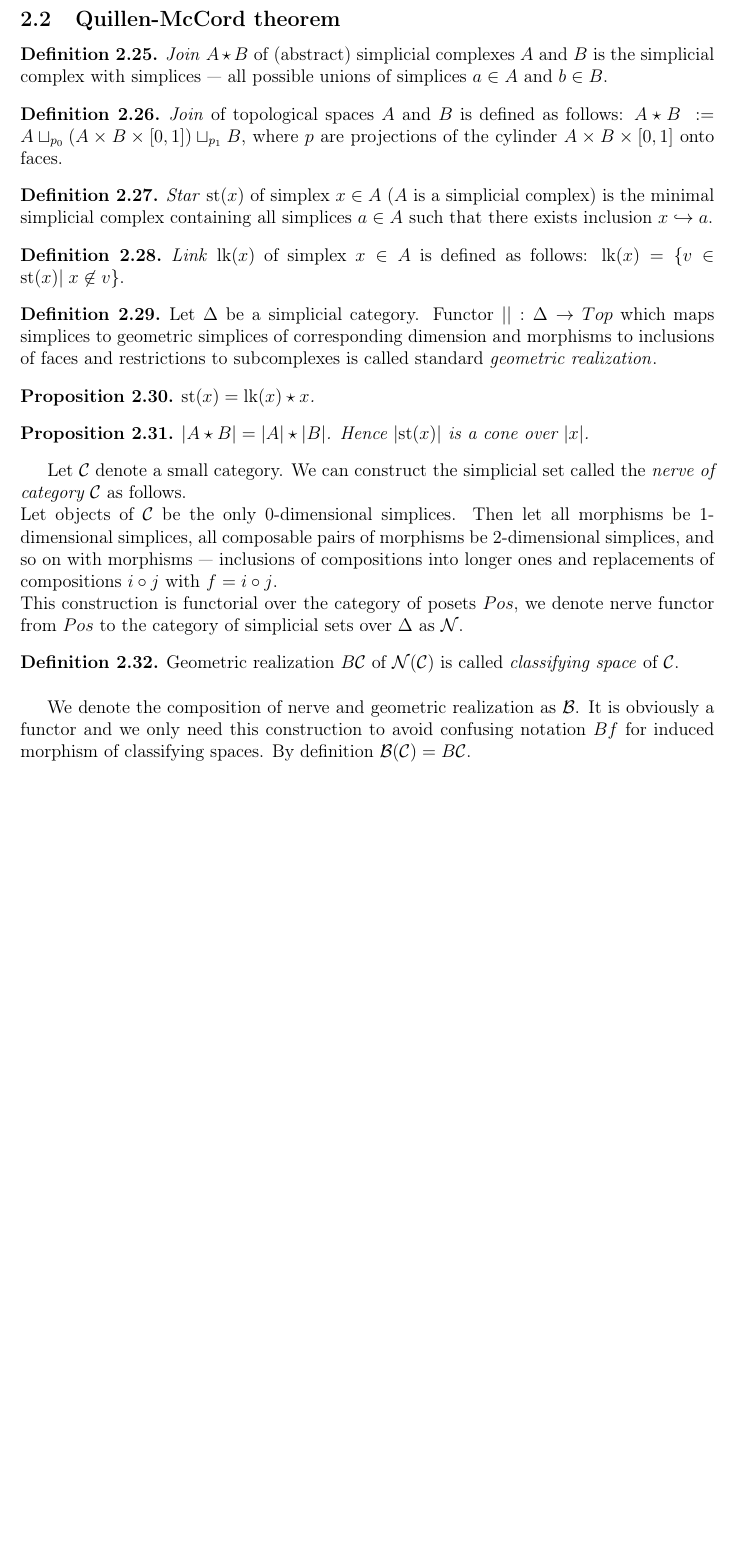
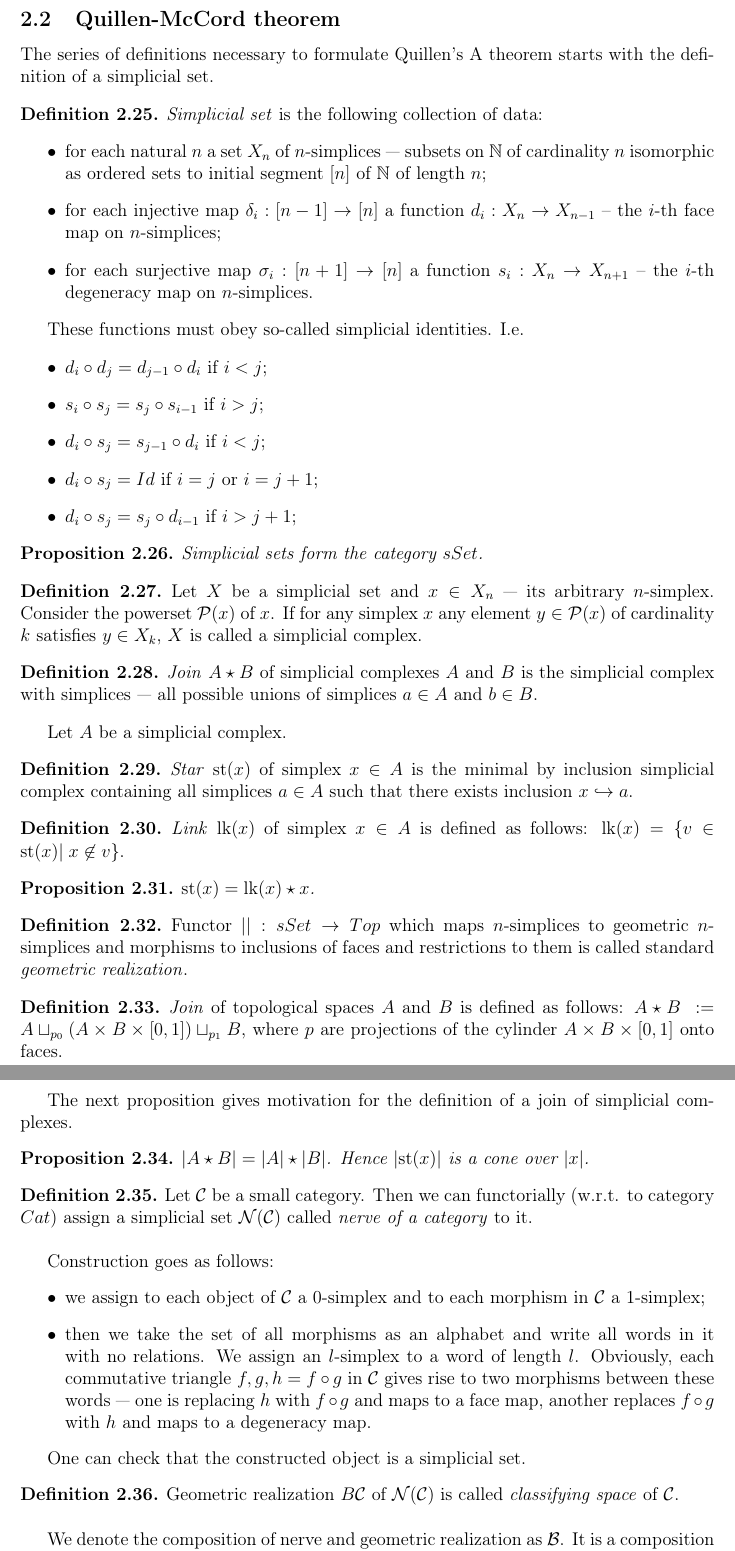
Before and after one commit to viviag/Approx_Quillen_McCord, a LaTeX paper (proposal.tex): part of page 7 of 17 before the commit and two parts of pages 7 and 8 of 18 after it, the two joined at a grey line, cut so that both start at the same text, the shorter picture padded with empty space. Compiled offline with pdfLaTeX.

Commit message:
Rewrite intro to Quillen-McCord theorem

```diff
--- a/proposal.tex
+++ b/proposal.tex
@@ -279,42 +279,83 @@ One can analogously construct the notion of oriented good monoid and oriented pe
 
 \subsection{Quillen-McCord theorem}
 
+The series of definitions necessary to formulate Quillen's A theorem starts with the definition of a simplicial set.
+
+% FIXME: link to ncatlab.
 \begin{definition}
-  \define{Join} $A \star B$ of (abstract) simplicial complexes $A$ and $B$ is the simplicial complex with simplices --- all possible unions of simplices $a \in A$ and $b \in B$.
+  \define{Simplicial set} is the following collection of data:
+  \begin{itemize}
+     \item for each natural $n$ a set $X_n$ of $n$-simplices --- subsets on $\mathbb{N}$ of cardinality $n$ isomorphic as ordered sets to initial segment $[n]$ of $\mathbb{N}$ of length $n$;
+     \item for each injective map $\delta_i : [n-1] \to [n]$ a function $d_i: X_n \to X_{n-1}$ – the $i$-th face map on $n$-simplices;
+     \item for each surjective map $\sigma_i : [n+1] \to [n]$ a function $s_i : X_n \to X_{n+1}$ – the $i$-th degeneracy map on $n$-simplices.
+  \end{itemize}
+
+  These functions must obey so-called simplicial identities. I.e.
+  \begin{itemize}
+    \item $d_i \circ d_j = d_{j-1} \circ d_i$ if $i < j$;
+    \item $s_i \circ s_j = s_j \circ s_{i-1}$ if $i > j$;
+    \item $d_i \circ s_j = s_{j-1} \circ d_i$ if $i < j$;
+    \item $d_i \circ s_j = Id$ if $i = j$ or $i = j + 1$;
+    \item $d_i \circ s_j = s_j \circ d_{i-1}$ if $i > j + 1$;
+  \end{itemize}
+\end{definition}
+
+\begin{proposition}
+  Simplicial sets form the category $sSet$.
+\end{proposition}
+
+\begin{definition}
+  Let $X$ be a simplicial set and $x \in X_n$ --- its arbitrary $n$-simplex. Consider the powerset $\mathcal{P}(x)$ of $x$. If for any simplex $x$ any element $y \in \mathcal{P}(x)$ of cardinality $k$ satisfies $y \in X_k$, $X$ is called a simplicial complex.
+\end{definition}
+
+\begin{definition}
+  \define{Join} $A \star B$ of simplicial complexes $A$ and $B$ is the simplicial complex with simplices --- all possible unions of simplices $a \in A$ and $b \in B$.
+\end{definition}
+
+Let $A$ be a simplicial complex.
+
+\begin{definition}
+  \define{Star} $\operatorname{st}(x)$ of simplex $x \in A$ is the minimal by inclusion simplicial complex containing all simplices $a \in A$ such that there exists inclusion $x \hookrightarrow a$.
+\end{definition}
+
+\begin{definition}
+  \define{Link} $\operatorname{lk}(x)$ of simplex $x \in A$ is defined as follows: $\operatorname{lk}(x) = \{v \in \operatorname{st}(x)|\; x \not\in v\}$.
+\end{definition}
+
+\begin{proposition}
+  $\operatorname{st}(x) = \operatorname{lk}(x) \star x$.
+\end{proposition}
+
+\begin{definition}
+  Functor $\left|\right| : sSet \to Top$ which maps $n$-simplices to geometric $n$-simplices and morphisms to inclusions of faces and restrictions to them is called standard \define{geometric realization}.
 \end{definition}
 
 \begin{definition}
   \define{Join} of topological spaces $A$ and $B$ is defined as follows: $A \star B\ := A \sqcup_{p_0} (A \times B \times [0,1]) \sqcup_{p_1} B$, where $p$ are projections of the cylinder $A \times B \times [0,1]$ onto faces.
 \end{definition}
 
-\begin{definition}
-  \define{Star} $\operatorname{st}(x)$ of simplex $x \in A$ ($A$ is a simplicial complex) is the minimal simplicial complex containing all simplices $a \in A$ such that there exists inclusion $x \hookrightarrow a$.
-\end{definition}
-
-\begin{definition}
-  \define{Link} $\operatorname{lk}(x)$ of simplex $x \in A$ is defined as follows: $\operatorname{lk}(x) = \{v \in \operatorname{st}(x)|\; x \not\in v\}$.
-\end{definition}
-
-\begin{definition}
-  Let $\Delta$ be a simplicial category. Functor $\left|\right| : \Delta \to Top$ which maps simplices to geometric simplices of corresponding dimension and morphisms to inclusions of faces and restrictions to subcomplexes is called standard \define{geometric realization}.
-\end{definition}
-
-\begin{proposition}
-  $\operatorname{st}(x) = \operatorname{lk}(x) \star x$.
-\end{proposition}
+The next proposition gives motivation for the definition of a join of simplicial complexes.
 
 \begin{proposition}
   $\left|A \star B\right| = \left|A\right| \star \left|B\right|$. Hence $\left|\operatorname{st}(x)\right|$ is a cone over $\left|x\right|$.
 \end{proposition}
 
-Let $\mathcal{C}$ denote a small category. We can construct the simplicial set called the \define{nerve of category $\mathcal{C}$} as follows.\\
-Let objects of $\mathcal{C}$ be the only 0-dimensional simplices. Then let all morphisms be 1-dimensional simplices, all composable pairs of morphisms be 2-dimensional simplices, and so on with morphisms --- inclusions of compositions into longer ones and replacements of compositions $i \circ j$ with $f = i \circ j$.\\
-This construction is functorial over the category of posets $Pos$, we denote nerve functor from $Pos$ to the category of simplicial sets over $\Delta$ as $\mathcal{N}$.
+\begin{definition}
+  Let $\mathcal{C}$ be a small category. Then we can functorially (w.r.t. to category $Cat$) assign a simplicial set $\mathcal{N}(\mathcal{C})$ called \define{nerve of a category} to it.\\
+
+  Construction goes as follows:
+  \begin{itemize}
+    \item we assign to each object of $\mathcal{C}$ a $0$-simplex and to each morphism in $\mathcal{C}$ a $1$-simplex;
+    \item then we take the set of all morphisms as an alphabet and write all words in it with no relations. We assign an $l$-simplex to a word of length $l$. Obviously, each commutative triangle $f, g, h = f \circ g$ in $\mathcal{C}$ gives rise to two morphisms between these words --- one is replacing $h$ with $f \circ g$ and maps to a face map, another replaces $f \circ g$ with $h$ and maps to a degeneracy map.
+  \end{itemize}
+
+   One can check that the constructed object is a simplicial set.
+\end{definition}
 
 \begin{definition}
   Geometric realization $B\mathcal{C}$ of $\mathcal{N}(\mathcal{C})$ is called \define{classifying space} of $\mathcal{C}$.\\
 
-  We denote the composition of nerve and geometric realization as $\mathcal{B}$. It is obviously a functor and we only need this construction to avoid confusing notation $Bf$ for induced morphism of classifying spaces. By definition $\mathcal{B}(\mathcal{C}) = B\mathcal{C}$.
+  We denote the composition of nerve and geometric realization as $\mathcal{B}$. It is a composition of functors, hence a functor. By definition $\mathcal{B}(\mathcal{C}) = B\mathcal{C}$ and we prefer notation $\mathcal{B}(f)$ to $Bf$.
 \end{definition}
 
 \begin{definition}
```
Also changed, not shown: proposal.pdf, proposal.tex (7 more changed lines).
